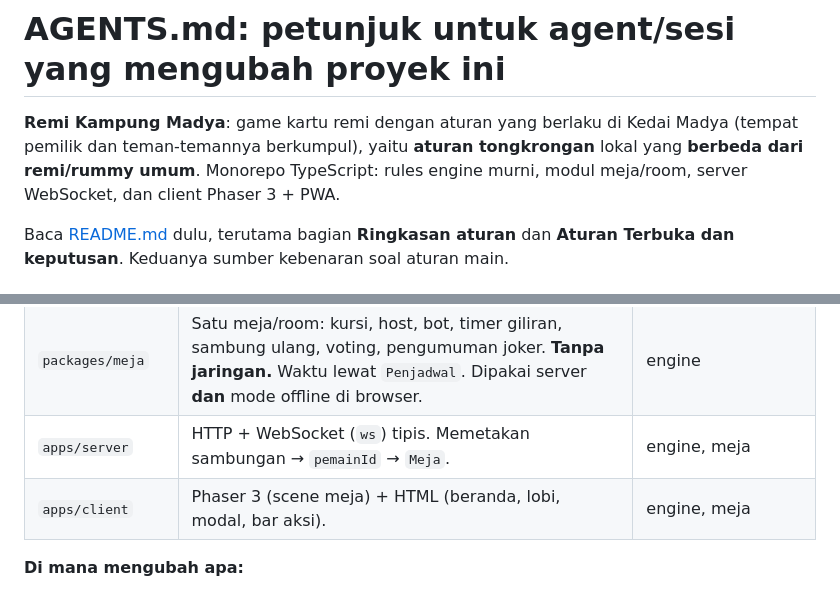
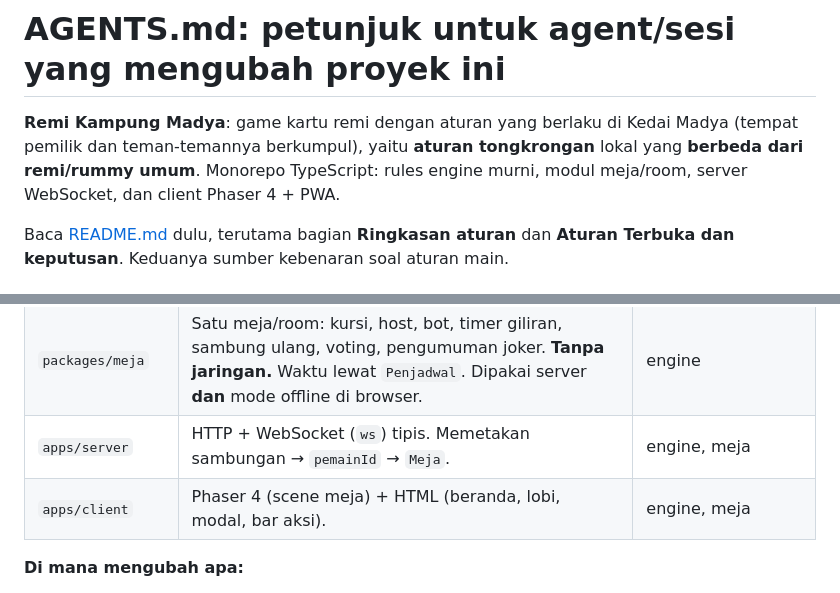
Before and after one commit to erzawansyah/remi-kampung-madya, a Markdown page: AGENTS.md, 2 parts joined by grey strips. Rendered like a GitHub page.

Commit message:
Update client version to Phaser 4 in documentation

```diff
--- a/AGENTS.md
+++ b/AGENTS.md
@@ -1,6 +1,6 @@
 # AGENTS.md: petunjuk untuk agent/sesi yang mengubah proyek ini
 
-**Remi Kampung Madya**: game kartu remi dengan aturan yang berlaku di Kedai Madya (tempat pemilik dan teman-temannya berkumpul), yaitu **aturan tongkrongan** lokal yang **berbeda dari remi/rummy umum**. Monorepo TypeScript: rules engine murni, modul meja/room, server WebSocket, dan client Phaser 3 + PWA.
+**Remi Kampung Madya**: game kartu remi dengan aturan yang berlaku di Kedai Madya (tempat pemilik dan teman-temannya berkumpul), yaitu **aturan tongkrongan** lokal yang **berbeda dari remi/rummy umum**. Monorepo TypeScript: rules engine murni, modul meja/room, server WebSocket, dan client Phaser 4 + PWA.
 
 Baca [README.md](README.md) dulu, terutama bagian **Ringkasan aturan** dan **Aturan Terbuka dan keputusan**. Keduanya sumber kebenaran soal aturan main.
 
@@ -38,7 +38,7 @@ Pekerjaan dianggap selesai kalau `npm test` dan `npm run typecheck` lolos.
 | `packages/engine` | Rules engine **murni & deterministik** (RNG di-seed, state di `GameState.rng`). Validasi, skor, bot, view. | Tidak ada (tanpa DOM, tanpa Node API) |
 | `packages/meja` | Satu meja/room: kursi, host, bot, timer giliran, sambung ulang, voting, pengumuman joker. **Tanpa jaringan.** Waktu lewat `Penjadwal`. Dipakai server **dan** mode offline di browser. | engine |
 | `apps/server` | HTTP + WebSocket (`ws`) tipis. Memetakan sambungan → `pemainId` → `Meja`. | engine, meja |
-| `apps/client` | Phaser 3 (scene meja) + HTML (beranda, lobi, modal, bar aksi). | engine, meja |
+| `apps/client` | Phaser 4 (scene meja) + HTML (beranda, lobi, modal, bar aksi). | engine, meja |
 
 **Di mana mengubah apa:**
 - **Aturan main:** `packages/engine/src/kartuJadi.ts` (seri/kembar/joker), `giliran.ts` (validasi mulung/turunkan/buang), `mesin.ts` (alur, mentung, skor putaran), `skor.ts`.
```
Also changed, not shown: README.md (+1 -1 lines).
